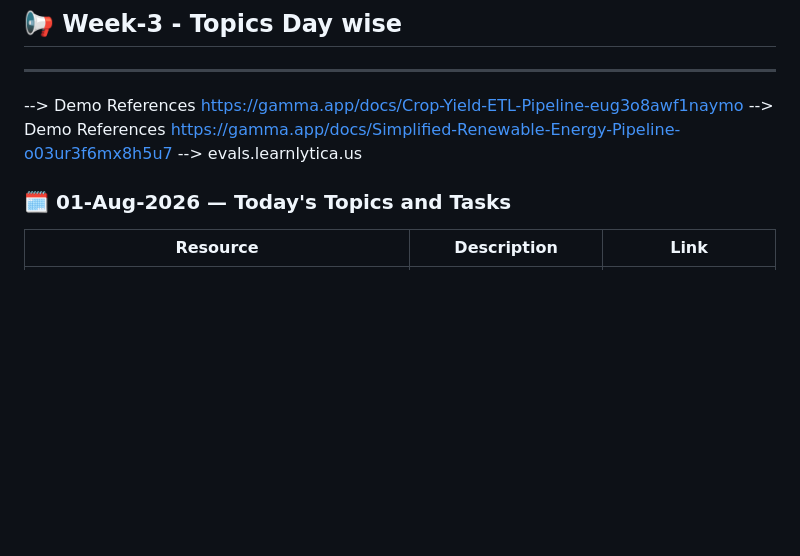
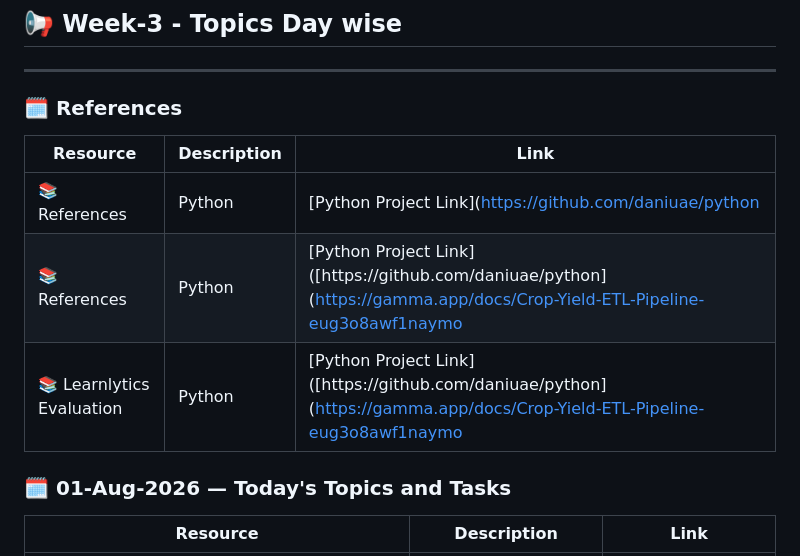
Before and after one commit to daniuae/Jim-Corbett, a Markdown page: README.md, the part around the change. Drawn GitHub-style; blank space fills up the shorter version.

```diff
--- a/README.md
+++ b/README.md
@@ -14,9 +14,13 @@ Links For References:
 ------------------------------------------------------------------------------------------------------------------------
 ## 📢 Week-3 - Topics Day wise
 ------------------------------------------------------------------------------------------------------------------------
---> Demo References  https://gamma.app/docs/Crop-Yield-ETL-Pipeline-eug3o8awf1naymo
---> Demo References  https://gamma.app/docs/Simplified-Renewable-Energy-Pipeline-o03ur3f6mx8h5u7
---> evals.learnlytica.us
+### 🗓️ References
+
+| Resource | Description | Link |
+|---|---|---|
+| 📚 References | Python | [Python Project Link]([https://github.com/daniuae/python](https://gamma.app/docs/Crop-Yield-ETL-Pipeline-eug3o8awf1naymo)|
+| 📚 References | Python | [Python Project Link]([https://github.com/daniuae/python]([https://gamma.app/docs/Crop-Yield-ETL-Pipeline-eug3o8awf1naymo](https://gamma.app/docs/Simplified-Renewable-Energy-Pipeline-o03ur3f6mx8h5u7)|
+| 📚 Learnlytics Evaluation  | Python | [Python Project Link]([https://github.com/daniuae/python]([https://gamma.app/docs/Crop-Yield-ETL-Pipeline-eug3o8awf1naymo](evals.learnlytica.us)|
 
 ### 🗓️ 01-Aug-2026 — Today's Topics and Tasks
 
```
